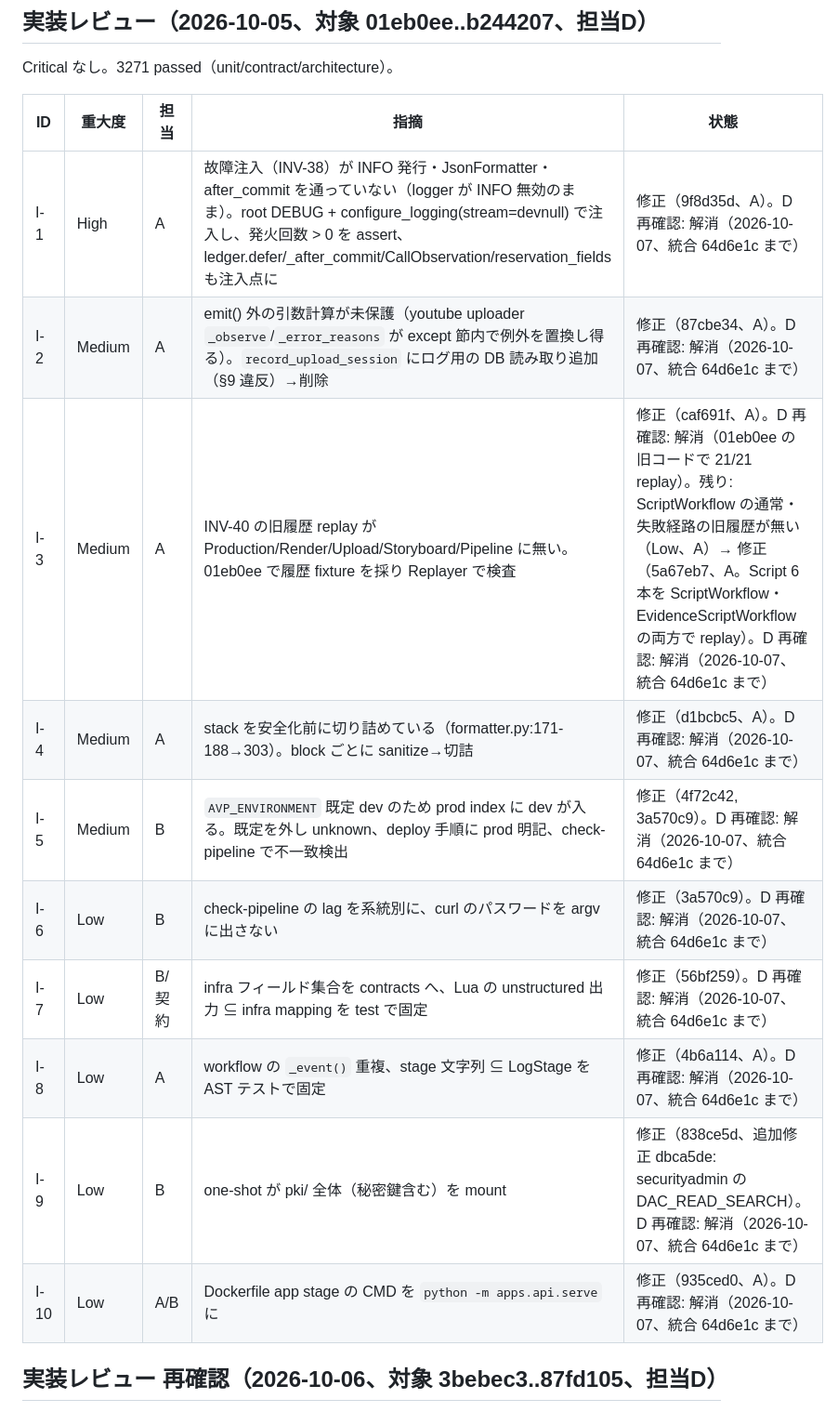
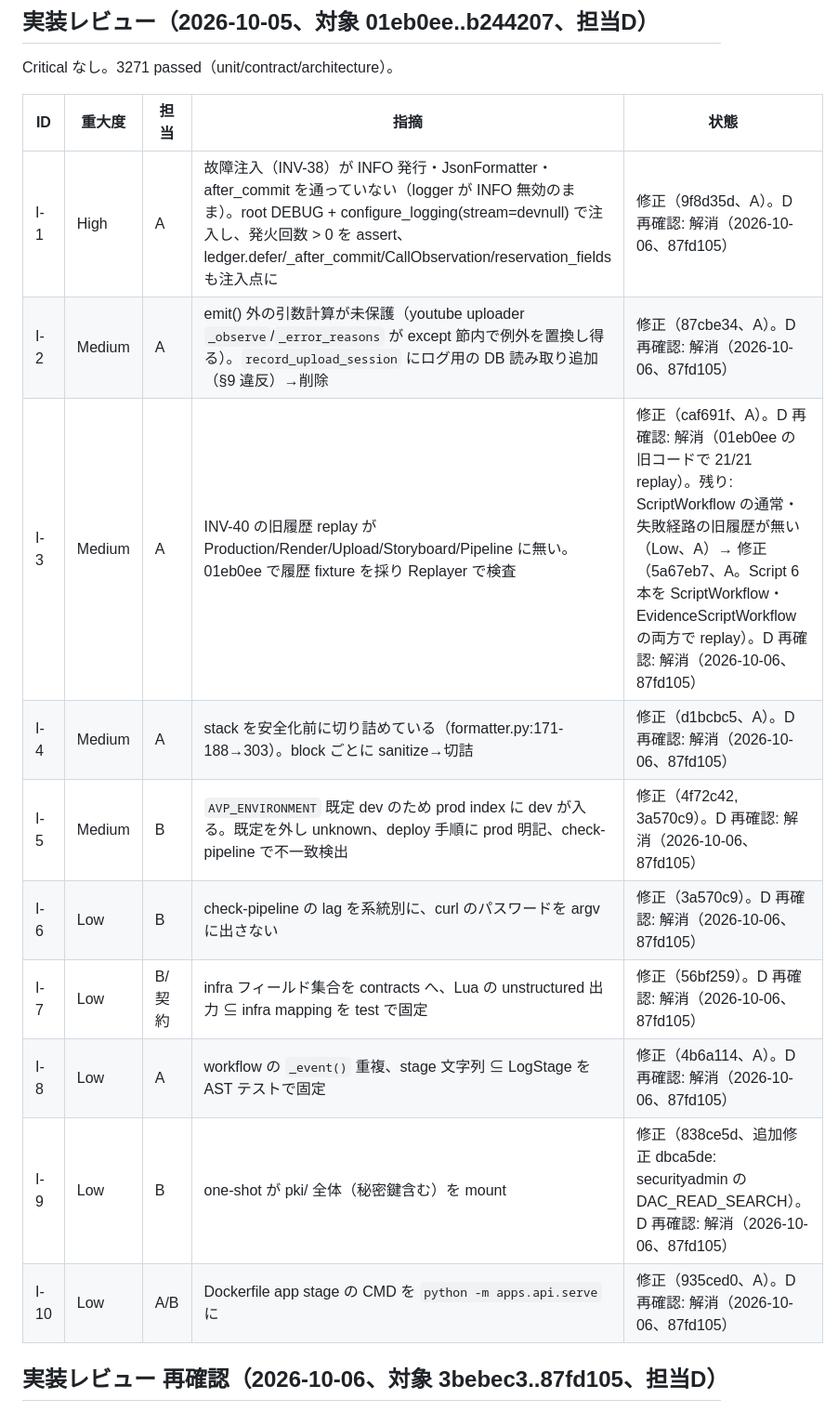
Before and after one commit to amnysk/ai-video-platform-v2, a Markdown page: docs/observability/review-log.md, the part around the change. Shown at 93% size. Rendered like a GitHub page.

Commit message:
docs(logging): date I-1..I-10 by D's recheck at 87fd105
Co-Authored-By: Claude Opus 5.5 <noreply@anthropic.com>

```diff
--- a/docs/observability/review-log.md
+++ b/docs/observability/review-log.md
@@ -9,16 +9,16 @@ Critical なし。3271 passed（unit/contract/architecture）。
 
 | ID | 重大度 | 担当 | 指摘 | 状態 |
 |---|---|---|---|---|
-| I-1 | High | A | 故障注入（INV-38）が INFO 発行・JsonFormatter・after_commit を通っていない（logger が INFO 無効のまま）。root DEBUG + configure_logging(stream=devnull) で注入し、発火回数 > 0 を assert、ledger.defer/_after_commit/CallObservation/reservation_fields も注入点に | 修正（9f8d35d、A）。D 再確認: 解消（2026-10-07、統合 64d6e1c まで） |
-| I-2 | Medium | A | emit() 外の引数計算が未保護（youtube uploader `_observe`/`_error_reasons` が except 節内で例外を置換し得る）。`record_upload_session` にログ用の DB 読み取り追加（§9 違反）→削除 | 修正（87cbe34、A）。D 再確認: 解消（2026-10-07、統合 64d6e1c まで） |
-| I-3 | Medium | A | INV-40 の旧履歴 replay が Production/Render/Upload/Storyboard/Pipeline に無い。01eb0ee で履歴 fixture を採り Replayer で検査 | 修正（caf691f、A）。D 再確認: 解消（01eb0ee の旧コードで 21/21 replay）。残り: ScriptWorkflow の通常・失敗経路の旧履歴が無い（Low、A）→ 修正（5a67eb7、A。Script 6本を ScriptWorkflow・EvidenceScriptWorkflow の両方で replay）。D 再確認: 解消（2026-10-07、統合 64d6e1c まで） |
-| I-4 | Medium | A | stack を安全化前に切り詰めている（formatter.py:171-188→303）。block ごとに sanitize→切詰 | 修正（d1bcbc5、A）。D 再確認: 解消（2026-10-07、統合 64d6e1c まで） |
-| I-5 | Medium | B | `AVP_ENVIRONMENT` 既定 dev のため prod index に dev が入る。既定を外し unknown、deploy 手順に prod 明記、check-pipeline で不一致検出 | 修正（4f72c42, 3a570c9）。D 再確認: 解消（2026-10-07、統合 64d6e1c まで） |
-| I-6 | Low | B | check-pipeline の lag を系統別に、curl のパスワードを argv に出さない | 修正（3a570c9）。D 再確認: 解消（2026-10-07、統合 64d6e1c まで） |
-| I-7 | Low | B/契約 | infra フィールド集合を contracts へ、Lua の unstructured 出力 ⊆ infra mapping を test で固定 | 修正（56bf259）。D 再確認: 解消（2026-10-07、統合 64d6e1c まで） |
-| I-8 | Low | A | workflow の `_event()` 重複、stage 文字列 ⊆ LogStage を AST テストで固定 | 修正（4b6a114、A）。D 再確認: 解消（2026-10-07、統合 64d6e1c まで） |
-| I-9 | Low | B | one-shot が pki/ 全体（秘密鍵含む）を mount | 修正（838ce5d、追加修正 dbca5de: securityadmin の DAC_READ_SEARCH）。D 再確認: 解消（2026-10-07、統合 64d6e1c まで） |
-| I-10 | Low | A/B | Dockerfile app stage の CMD を `python -m apps.api.serve` に | 修正（935ced0、A）。D 再確認: 解消（2026-10-07、統合 64d6e1c まで） |
+| I-1 | High | A | 故障注入（INV-38）が INFO 発行・JsonFormatter・after_commit を通っていない（logger が INFO 無効のまま）。root DEBUG + configure_logging(stream=devnull) で注入し、発火回数 > 0 を assert、ledger.defer/_after_commit/CallObservation/reservation_fields も注入点に | 修正（9f8d35d、A）。D 再確認: 解消（2026-10-06、87fd105） |
+| I-2 | Medium | A | emit() 外の引数計算が未保護（youtube uploader `_observe`/`_error_reasons` が except 節内で例外を置換し得る）。`record_upload_session` にログ用の DB 読み取り追加（§9 違反）→削除 | 修正（87cbe34、A）。D 再確認: 解消（2026-10-06、87fd105） |
+| I-3 | Medium | A | INV-40 の旧履歴 replay が Production/Render/Upload/Storyboard/Pipeline に無い。01eb0ee で履歴 fixture を採り Replayer で検査 | 修正（caf691f、A）。D 再確認: 解消（01eb0ee の旧コードで 21/21 replay）。残り: ScriptWorkflow の通常・失敗経路の旧履歴が無い（Low、A）→ 修正（5a67eb7、A。Script 6本を ScriptWorkflow・EvidenceScriptWorkflow の両方で replay）。D 再確認: 解消（2026-10-06、87fd105） |
+| I-4 | Medium | A | stack を安全化前に切り詰めている（formatter.py:171-188→303）。block ごとに sanitize→切詰 | 修正（d1bcbc5、A）。D 再確認: 解消（2026-10-06、87fd105） |
+| I-5 | Medium | B | `AVP_ENVIRONMENT` 既定 dev のため prod index に dev が入る。既定を外し unknown、deploy 手順に prod 明記、check-pipeline で不一致検出 | 修正（4f72c42, 3a570c9）。D 再確認: 解消（2026-10-06、87fd105） |
+| I-6 | Low | B | check-pipeline の lag を系統別に、curl のパスワードを argv に出さない | 修正（3a570c9）。D 再確認: 解消（2026-10-06、87fd105） |
+| I-7 | Low | B/契約 | infra フィールド集合を contracts へ、Lua の unstructured 出力 ⊆ infra mapping を test で固定 | 修正（56bf259）。D 再確認: 解消（2026-10-06、87fd105） |
+| I-8 | Low | A | workflow の `_event()` 重複、stage 文字列 ⊆ LogStage を AST テストで固定 | 修正（4b6a114、A）。D 再確認: 解消（2026-10-06、87fd105） |
+| I-9 | Low | B | one-shot が pki/ 全体（秘密鍵含む）を mount | 修正（838ce5d、追加修正 dbca5de: securityadmin の DAC_READ_SEARCH）。D 再確認: 解消（2026-10-06、87fd105） |
+| I-10 | Low | A/B | Dockerfile app stage の CMD を `python -m apps.api.serve` に | 修正（935ced0、A）。D 再確認: 解消（2026-10-06、87fd105） |
 
 ## 実装レビュー 再確認（2026-10-06、対象 3bebec3..87fd105、担当D）
 Critical/High の残りなし。I-1〜I-10 は解消（I-3 は上記の残りあり）。3305 passed。新規 Low:
```
